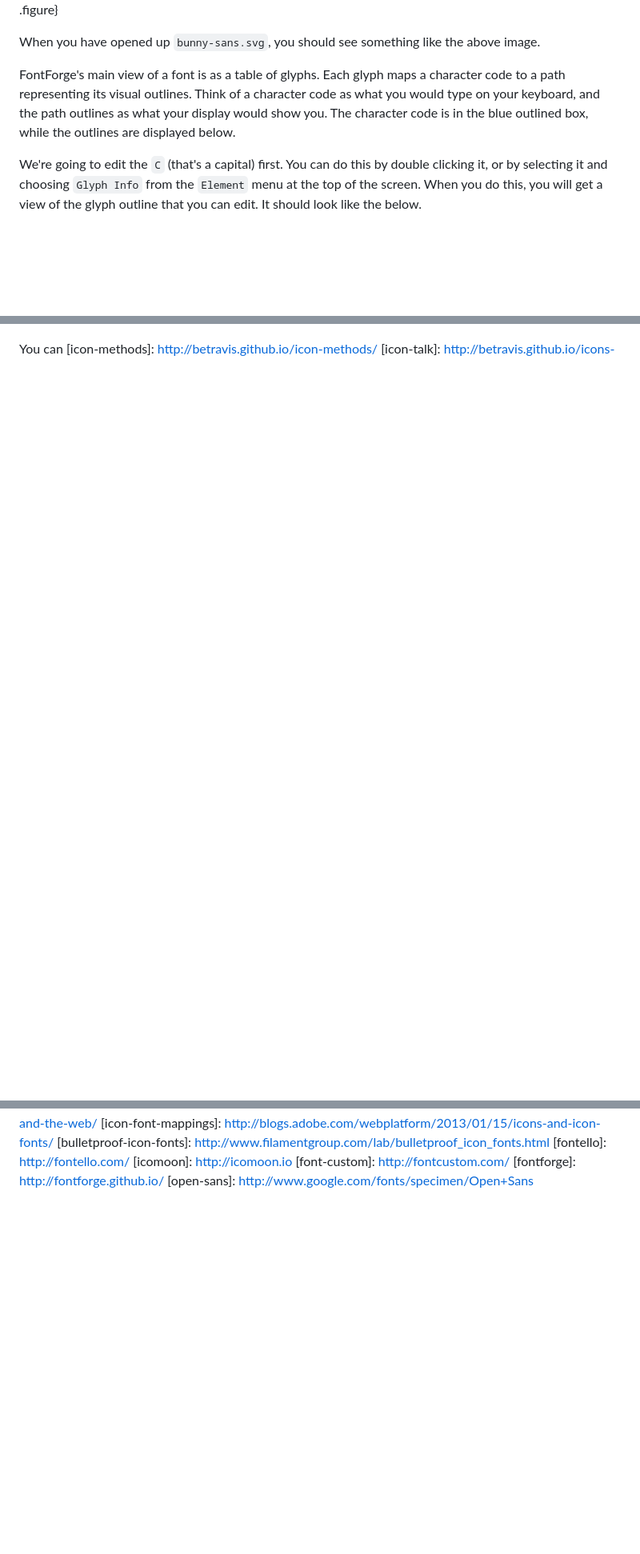
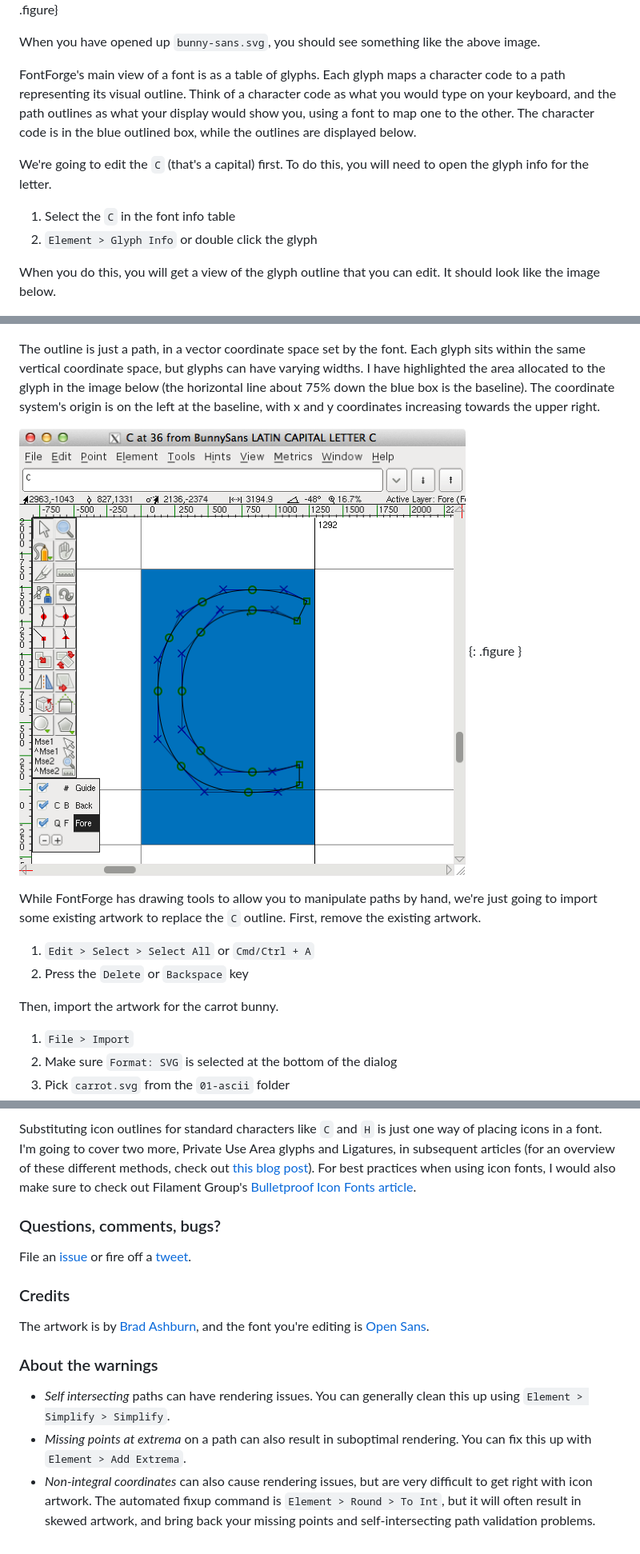
Before and after one commit to betravis/icon-font-lab, a Markdown page: 01-ascii/index.md, 3 parts joined by grey strips. Shown: that part at 80% size. GitHub-like rendering; pictures changed too: 01-ascii/img/glyph-outline-highlight.png (added); blank space fills up the shorter version.

Commit message:
Completed first draft

```diff
--- a/01-ascii/index.md
+++ b/01-ascii/index.md
@@ -35,11 +39,31 @@ To open `bunny-sans.svg`, choose `File > Open`. The file picker is a bit differe
 
 When you have opened up `bunny-sans.svg`, you should see something like the above image.
 
-FontForge's main view of a font is as a table of glyphs. Each glyph maps a character code to a path representing its visual outlines. Think of a character code as what you would type on your keyboard, and the path outlines as what your display would show you. The character code is in the blue outlined box, while the outlines are displayed below.
+FontForge's main view of a font is as a table of glyphs. Each glyph maps a character code to a path representing its visual outline. Think of a character code as what you would type on your keyboard, and the path outlines as what your display would show you, using a font to map one to the other. The character code is in the blue outlined box, while the outlines are displayed below.
 
-We're going to edit the `C` (that's a capital) first. You can do this by double clicking it, or by selecting it and choosing `Glyph Info` from the `Element` menu at the top of the screen. When you do this, you will get a view of the glyph outline that you can edit. It should look like the below.
+We're going to edit the `C` (that's a capital) first. To do this, you will need to open the glyph info for the letter.
+
+1. Select the `C` in the font info table
+2. `Element > Glyph Info` or double click the glyph
+
+When you do this, you will get a view of the glyph outline that you can edit. It should look like the image below.
 
 ![Glyph Outline][glyph-outline-img]
 {: .figure}
 
-You can
+The outline is just a path, in a vector coordinate space set by the font. Each glyph sits within the same vertical coordinate space, but glyphs can have varying widths. I have highlighted the area allocated to the glyph in the image below (the horizontal line about 75% down the blue box is the baseline). The coordinate system's origin is on the left at the baseline, with x and y coordinates increasing towards the upper right.
+
+![Highlighted Glyph Outline][glyph-outline-highlight-img]
+{: .figure }
+
+ While FontForge has drawing tools to allow you to manipulate paths by hand, we're just going to import some existing artwork to replace the `C` outline. First, remove the existing artwork.
+
+1. `Edit > Select > Select All` or `Cmd/Ctrl + A`
+2. Press the `Delete` or `Backspace` key
+
+Then, import the artwork for the carrot bunny.
+
+1. `File > Import`
+2. Make sure `Format: SVG` is selected at the bottom of the dialog
+3. Pick `carrot.svg` from the `01-ascii` folder
+
@@ -45,0 +130,16 @@ You can
+Substituting icon outlines for standard characters like `C` and `H` is just one way of placing icons in a font. I'm going to cover two more, Private Use Area glyphs and Ligatures, in subsequent articles (for an overview of these different methods, check out [this blog post][icon-font-mappings]). For best practices when using icon fonts, I would also make sure to check out Filament Group's [Bulletproof Icon Fonts article][bulletproof-icon-fonts].
+
+### Questions, comments, bugs?
+
+File an [issue][issues] or fire off a [tweet][twitter].
+
+### Credits
+
+The artwork is by [Brad Ashburn][bashburn], and the font you're editing is [Open Sans][open-sans].
+
+### About the warnings
+
+* *Self intersecting* paths can have rendering issues. You can generally clean this up using `Element > Simplify > Simplify`.
+* *Missing points at extrema* on a path can also result in suboptimal rendering. You can fix this up with `Element > Add Extrema`.
+* *Non-integral coordinates* can also cause rendering issues, but are very difficult to get right with icon artwork. The automated fixup command is `Element > Round > To Int`, but it will often result in skewed artwork, and bring back your missing points and self-intersecting path validation problems.
+
@@ -56,3 +164,12 @@ You can
 [file-picker-img]: img/file-picker.png "File Picker"
 [font-mapping-img]: img/font-mapping.png "Font Mapping"
 [glyph-outline-img]: img/glyph-outline.png "Glyph Outline"
+[glyph-outline-highlight-img]: img/glyph-outline-highlight.png "Glyph Outline Highlight"
+[svg-import-img]: img/svg-import.png "SVG Import"
+[imported-svg-img]: img/imported.png "Imported Outlines"
+[transform-img]: img/transform.png "Transform Window"
+[metrics-window-img]: img/metrics-window.png "Metrics Window"
+[completed-glyph-img]: img/glyph-complete.png "Completed C Glyph"
+[generate-woff-img]: img/generate-woff.png "Generate Woff"
+[happy-bunny-svg]: happy.svg
+[carrot-bunny-svg]: carrot.svg
```
Also changed, not shown: other parts of 01-ascii/index.md (+82 -10 lines), 01-ascii/img/generate-woff.png (added), 01-ascii/img/svg-import.png (added), 01-ascii/img/transform.png (added), 4 other files.
